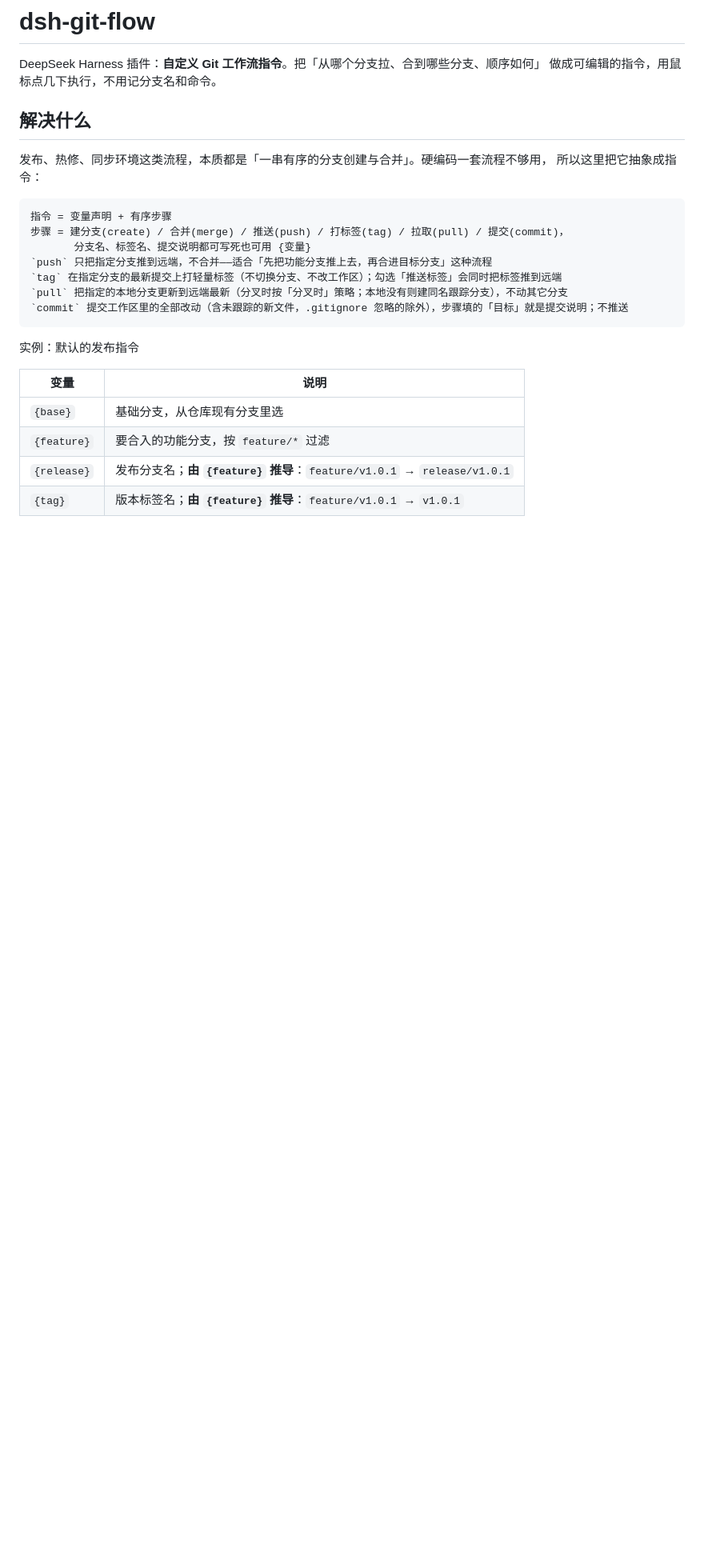
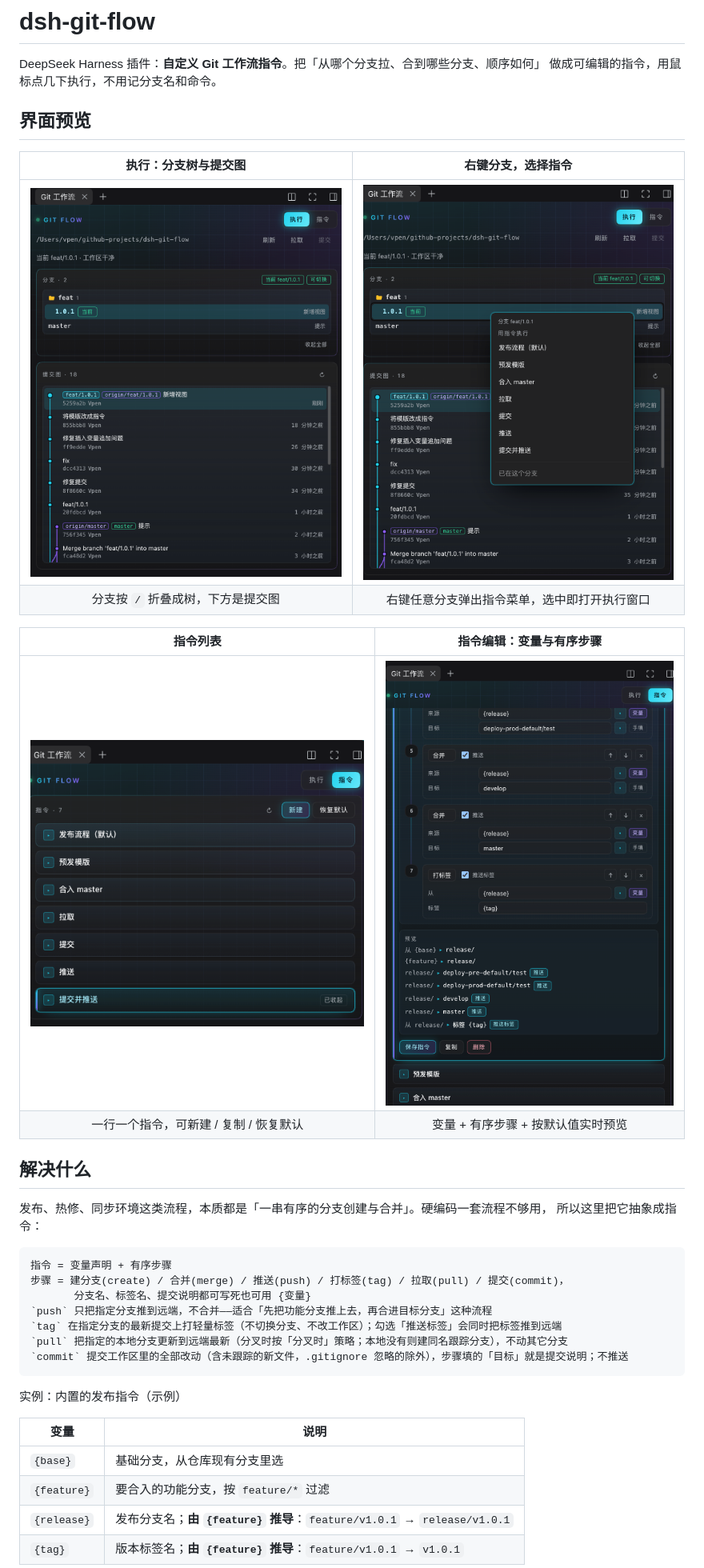
Before and after one commit to vpen66/dsh-git-flow, a Markdown page: README.md, the part around one of its changes. Shown at 80% size. Rendered like a GitHub page; pictures changed too: docs/images/主页.png (added), docs/images/右键.png (added), docs/images/指令.png (added); blank space fills up the shorter version.

````diff
--- a/README.md
+++ b/README.md
@@ -2,6 +2,18 @@
 
 DeepSeek Harness 插件：**自定义 Git 工作流指令**。把「从哪个分支拉、合到哪些分支、顺序如何」
 做成可编辑的指令，用鼠标点几下执行，不用记分支名和命令。
+
+## 界面预览
+
+| 执行：分支树与提交图 | 右键分支，选择指令 |
+| :---: | :---: |
+| <img src="docs/images/主页.png" width="420" alt="执行面板：分支树与提交图"> | <img src="docs/images/右键.png" width="420" alt="右键分支弹出指令菜单"> |
+| 分支按 `/` 折叠成树，下方是提交图 | 右键任意分支弹出指令菜单，选中即打开执行窗口 |
+
+| 指令列表 | 指令编辑：变量与有序步骤 |
+| :---: | :---: |
+| <img src="docs/images/指令.png" width="420" alt="指令列表"> | <img src="docs/images/指令步骤.png" width="420" alt="指令编辑：变量、步骤与预览"> |
+| 一行一个指令，可新建 / 复制 / 恢复默认 | 变量 + 有序步骤 + 按默认值实时预览 |
 
 ## 解决什么
 
@@ -18,7 +30,7 @@ DeepSeek Harness 插件：**自定义 Git 工作流指令**。把「从哪个分
 `commit` 提交工作区里的全部改动（含未跟踪的新文件，.gitignore 忽略的除外），步骤填的「目标」就是提交说明；不推送
 ```
 
-实例：默认的发布指令
+实例：内置的发布指令（示例）
 
 | 变量 | 说明 |
 | --- | --- |
````
Also changed, not shown: other parts of README.md (+12 -0 lines), 5 other files.
